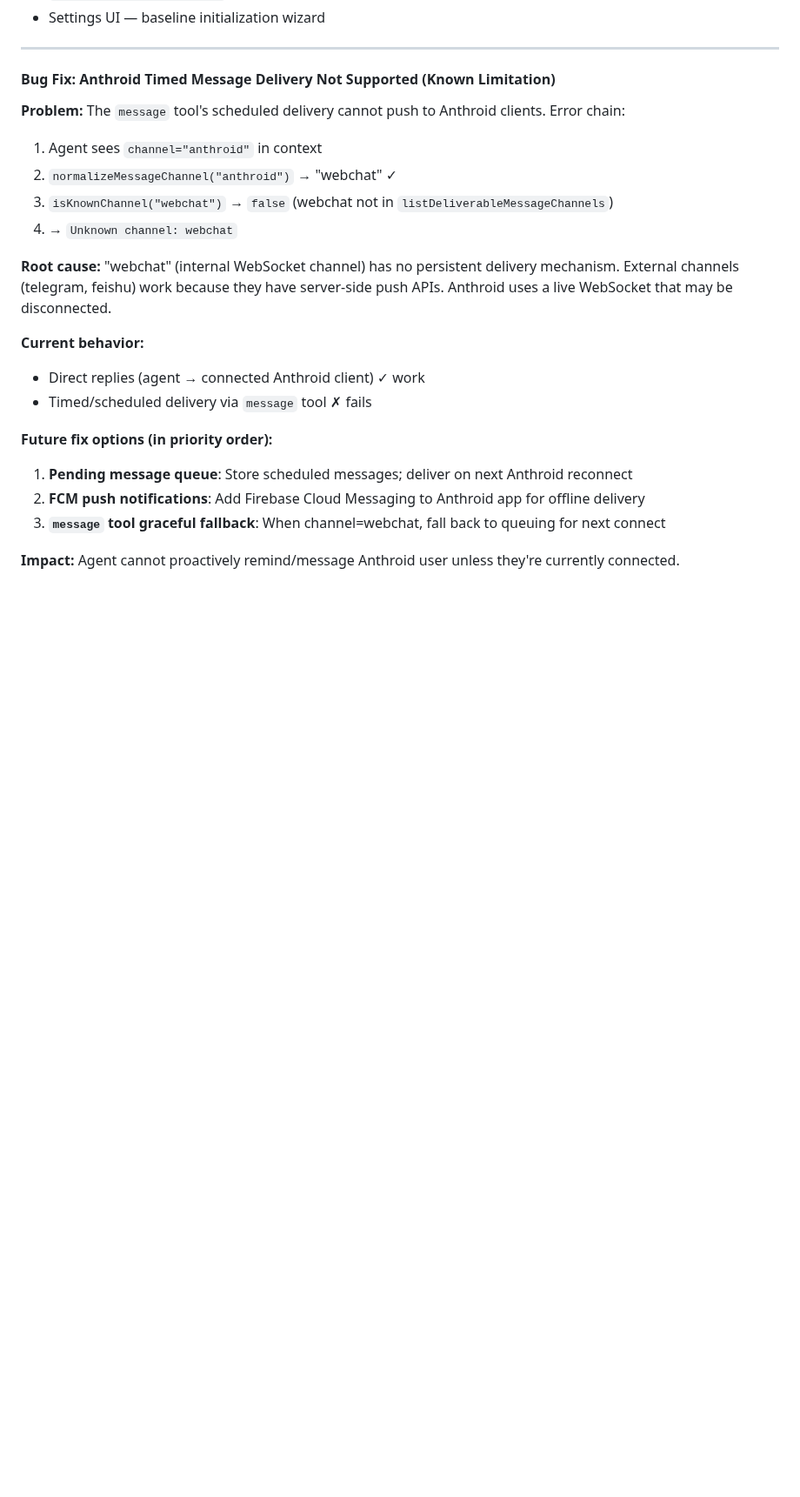
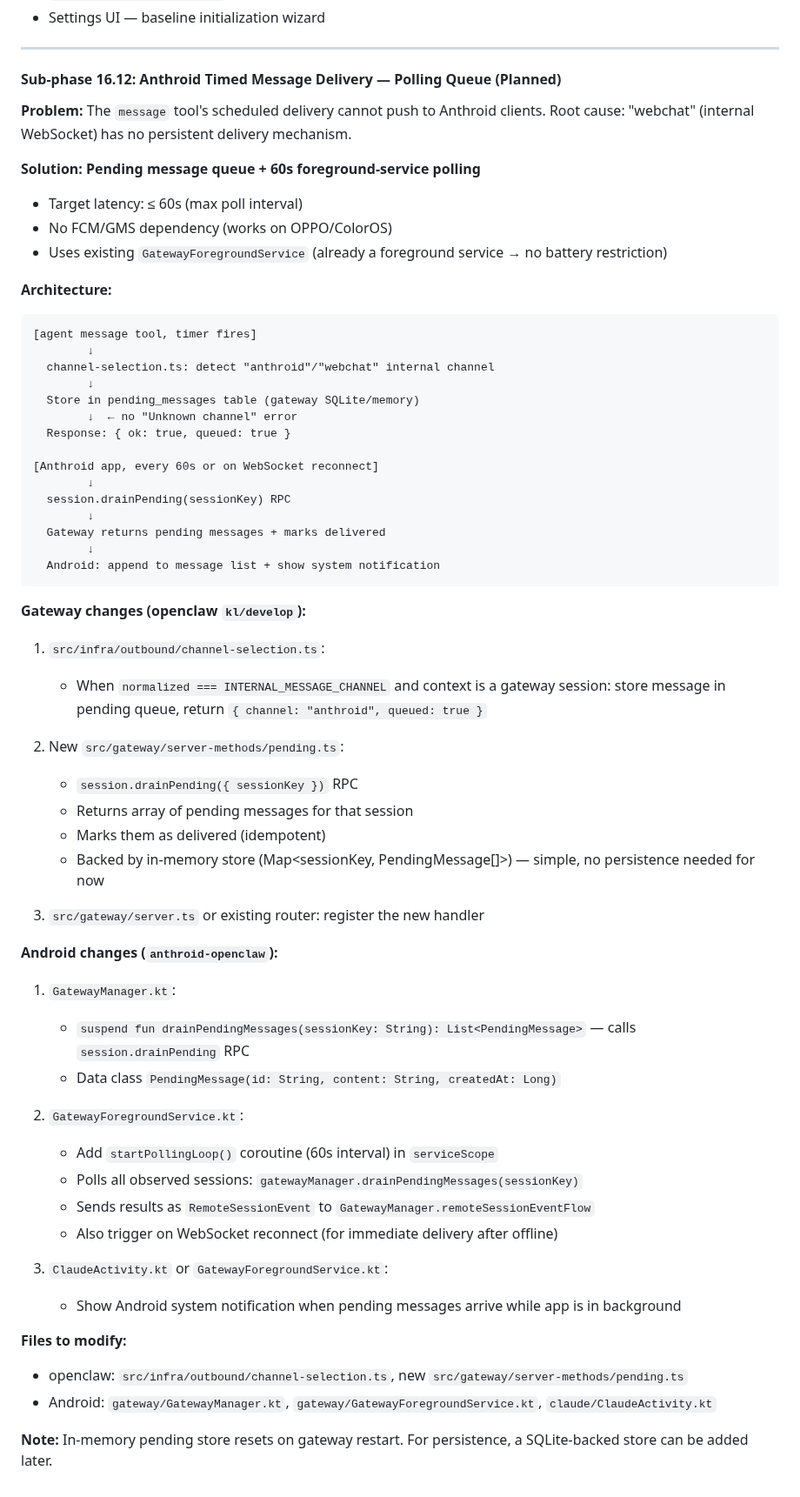
Before and after one commit to k-l-lambda/anthroid, a Markdown page: PLAN.md, the part around the change. Shown at 87% size. Drawn GitHub-style; blank space fills up the shorter version.

Commit message:
plan: sub-phase 16.12 — timed message polling queue (≤60s latency)

````diff
--- a/PLAN.md
+++ b/PLAN.md
@@ -1336,23 +1336,67 @@ Android device
 
 ---
 
-#### Bug Fix: Anthroid Timed Message Delivery Not Supported (Known Limitation)
+#### Sub-phase 16.12: Anthroid Timed Message Delivery — Polling Queue (Planned)
 
-**Problem:** The `message` tool's scheduled delivery cannot push to Anthroid clients. Error chain:
-1. Agent sees `channel="anthroid"` in context
-2. `normalizeMessageChannel("anthroid")` → "webchat" ✓
-3. `isKnownChannel("webchat")` → `false` (webchat not in `listDeliverableMessageChannels`)
-4. → `Unknown channel: webchat`
+**Problem:** The `message` tool's scheduled delivery cannot push to Anthroid clients.
+Root cause: "webchat" (internal WebSocket) has no persistent delivery mechanism.
 
-**Root cause:** "webchat" (internal WebSocket channel) has no persistent delivery mechanism. External channels (telegram, feishu) work because they have server-side push APIs. Anthroid uses a live WebSocket that may be disconnected.
+**Solution: Pending message queue + 60s foreground-service polling**
+- Target latency: ≤ 60s (max poll interval)
+- No FCM/GMS dependency (works on OPPO/ColorOS)
+- Uses existing `GatewayForegroundService` (already a foreground service → no battery restriction)
 
-**Current behavior:**
-- Direct replies (agent → connected Anthroid client) ✓ work
-- Timed/scheduled delivery via `message` tool ✗ fails
+**Architecture:**
 
-**Future fix options (in priority order):**
-1. **Pending message queue**: Store scheduled messages; deliver on next Anthroid reconnect
-2. **FCM push notifications**: Add Firebase Cloud Messaging to Anthroid app for offline delivery
-3. **`message` tool graceful fallback**: When channel=webchat, fall back to queuing for next connect
+```
+[agent message tool, timer fires]
+        ↓
+  channel-selection.ts: detect "anthroid"/"webchat" internal channel
+        ↓
+  Store in pending_messages table (gateway SQLite/memory)
+        ↓  ← no "Unknown channel" error
+  Response: { ok: true, queued: true }
 
-**Impact:** Agent cannot proactively remind/message Anthroid user unless they're currently connected.
+[Anthroid app, every 60s or on WebSocket reconnect]
+        ↓
+  session.drainPending(sessionKey) RPC
+        ↓
+  Gateway returns pending messages + marks delivered
+        ↓
+  Android: append to message list + show system notification
+```
+
+**Gateway changes (openclaw `kl/develop`):**
+
+1. `src/infra/outbound/channel-selection.ts`:
+   - When `normalized === INTERNAL_MESSAGE_CHANNEL` and context is a gateway session:
+     store message in pending queue, return `{ channel: "anthroid", queued: true }`
+
+2. New `src/gateway/server-methods/pending.ts`:
+   - `session.drainPending({ sessionKey })` RPC
+   - Returns array of pending messages for that session
+   - Marks them as delivered (idempotent)
+   - Backed by in-memory store (Map<sessionKey, PendingMessage[]>) — simple, no persistence needed for now
+
+3. `src/gateway/server.ts` or existing router: register the new handler
+
+**Android changes (`anthroid-openclaw`):**
+
+1. `GatewayManager.kt`:
+   - `suspend fun drainPendingMessages(sessionKey: String): List<PendingMessage>` — calls `session.drainPending` RPC
+   - Data class `PendingMessage(id: String, content: String, createdAt: Long)`
+
+2. `GatewayForegroundService.kt`:
+   - Add `startPollingLoop()` coroutine (60s interval) in `serviceScope`
+   - Polls all observed sessions: `gatewayManager.drainPendingMessages(sessionKey)`
+   - Sends results as `RemoteSessionEvent` to `GatewayManager.remoteSessionEventFlow`
+   - Also trigger on WebSocket reconnect (for immediate delivery after offline)
+
+3. `ClaudeActivity.kt` or `GatewayForegroundService.kt`:
+   - Show Android system notification when pending messages arrive while app is in background
+
+**Files to modify:**
+- openclaw: `src/infra/outbound/channel-selection.ts`, new `src/gateway/server-methods/pending.ts`
+- Android: `gateway/GatewayManager.kt`, `gateway/GatewayForegroundService.kt`, `claude/ClaudeActivity.kt`
+
+**Note:** In-memory pending store resets on gateway restart. For persistence, a SQLite-backed store can be added later.
````
